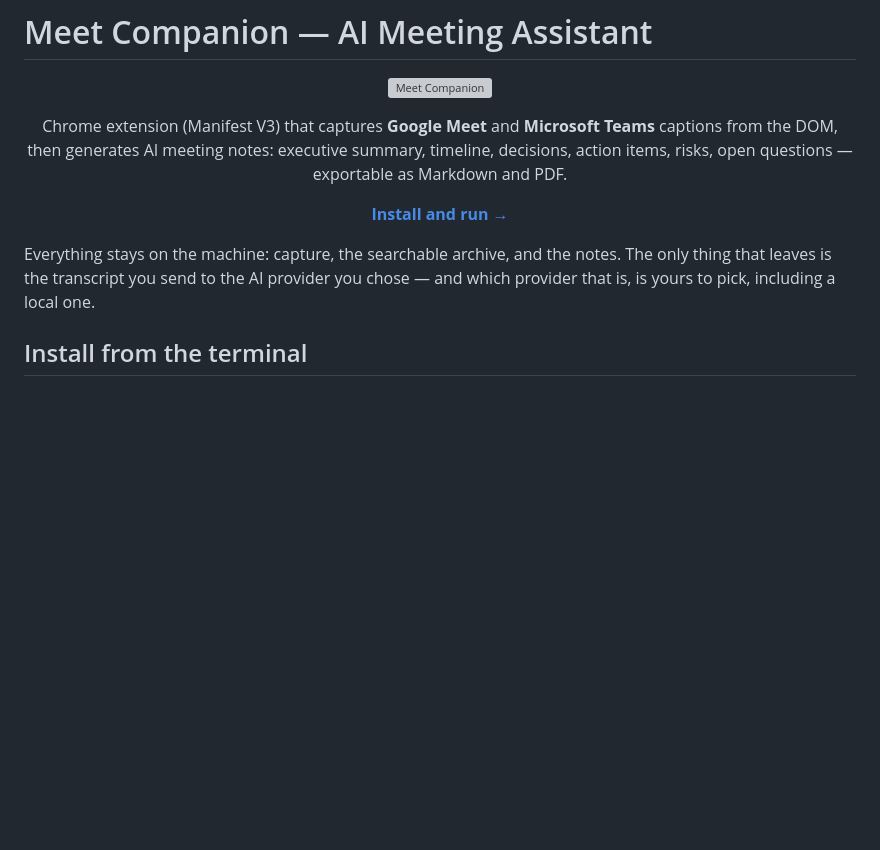
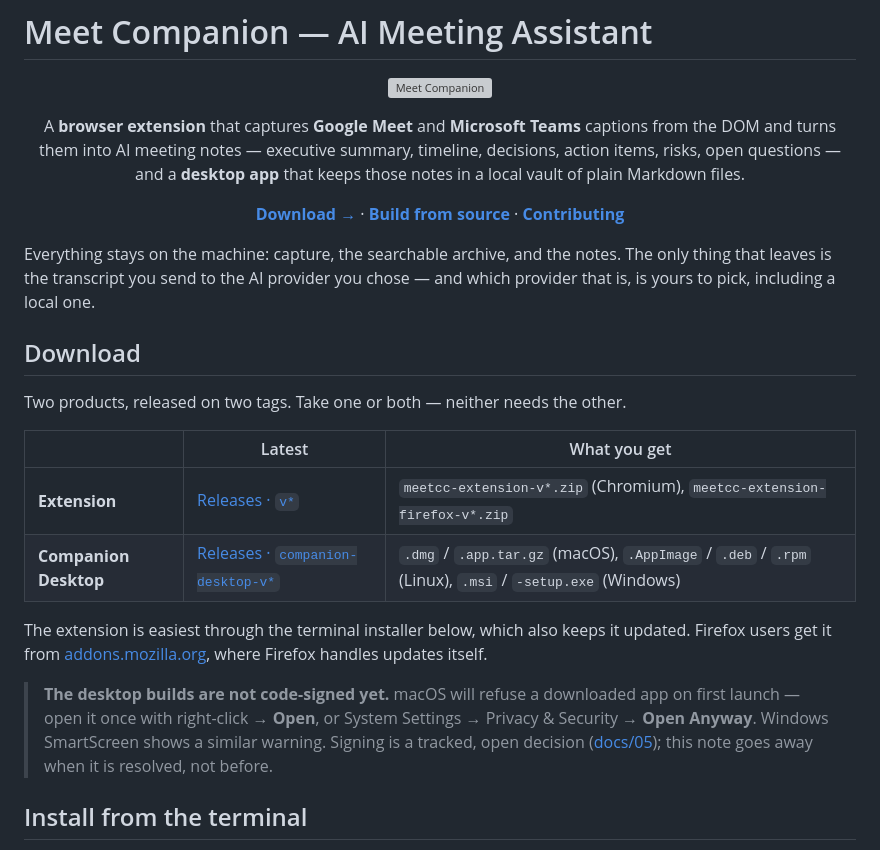
Before and after one commit to suiflex/companion, a Markdown page: README.md, the part around one of its changes. Drawn GitHub-style; blank space fills up the shorter version; grey boxes are pictures that could not be loaded.

Commit message:
docs: repair the README and say where to download
The directory tree had no opening code fence, so the stray closing one
below it opened a block that never closed. Rendered through GitHub's own
markdown API the file produced three headings out of fifteen and ended
inside `</code></pre>` — everything from "How it works" down was one grey
slab. One missing line did that.

While it was open: the intro still described a Chrome extension, and
Companion Desktop sat as a subsection of `## Monorepo`, filed under a
directory listing rather than named as the second product. A `## Download`
section replaces the absence of one — both tag shapes, the asset names per
platform, and an honest note that the desktop bundles are unsigned, with
the one-time steps to open them anyway.

Verified by rendering, not by reading: fifteen headings, nothing swallowed
by a code block, the last heading 99% through the document rather than 27%.

Co-Authored-By: Claude Opus 5 <noreply@anthropic.com>
Claude-Session: https://claude.ai/code/session_01XiZkGvmnTrPJ15EscH7suf

```diff
--- a/README.md
+++ b/README.md
@@ -8,18 +8,42 @@
 </p>
 
 <p align="center">
-  Chrome extension (Manifest V3) that captures <b>Google Meet</b> and <b>Microsoft Teams</b>
-  captions from the DOM, then generates AI meeting notes: executive summary, timeline,
-  decisions, action items, risks, open questions — exportable as Markdown and PDF.
+  A <b>browser extension</b> that captures <b>Google Meet</b> and <b>Microsoft Teams</b>
+  captions from the DOM and turns them into AI meeting notes — executive summary,
+  timeline, decisions, action items, risks, open questions — and a
+  <b>desktop app</b> that keeps those notes in a local vault of plain Markdown files.
 </p>
 
 <p align="center">
-  <a href="INSTALL.md"><b>Install and run →</b></a>
+  <a href="#download"><b>Download →</b></a> ·
+  <a href="INSTALL.md"><b>Build from source</b></a> ·
+  <a href="CONTRIBUTING.md"><b>Contributing</b></a>
 </p>
 
 Everything stays on the machine: capture, the searchable archive, and the notes.
 The only thing that leaves is the transcript you send to the AI provider you
 chose — and which provider that is, is yours to pick, including a local one.
+
+## Download
+
+Two products, released on two tags. Take one or both — neither needs the other.
+
+| | Latest | What you get |
+|---|---|---|
+| **Extension** | [Releases · `v*`](https://github.com/suiflex/companion/releases?q=%22Meet+Companion%22) | `meetcc-extension-v*.zip` (Chromium), `meetcc-extension-firefox-v*.zip` |
+| **Companion Desktop** | [Releases · `companion-desktop-v*`](https://github.com/suiflex/companion/releases?q=companion-desktop) | `.dmg` / `.app.tar.gz` (macOS), `.AppImage` / `.deb` / `.rpm` (Linux), `.msi` / `-setup.exe` (Windows) |
+
+The extension is easiest through the terminal installer below, which also keeps
+it updated. Firefox users get it from
+[addons.mozilla.org](https://addons.mozilla.org/en-US/firefox/addon/companion%40suiflex.dev/),
+where Firefox handles updates itself.
+
+> **The desktop builds are not code-signed yet.** macOS will refuse a
+> downloaded app on first launch — open it once with right-click → **Open**, or
+> System Settings → Privacy & Security → **Open Anyway**. Windows SmartScreen
+> shows a similar warning. Signing is a tracked, open decision
+> ([docs/05](docs/05-distribution-and-installer.md#signing-cost--open-decision-owner-pak-cuanadi));
+> this note goes away when it is resolved, not before.
 
 ## Install from the terminal
 
```
Also changed, not shown: other parts of README.md (+2 -1 lines).
